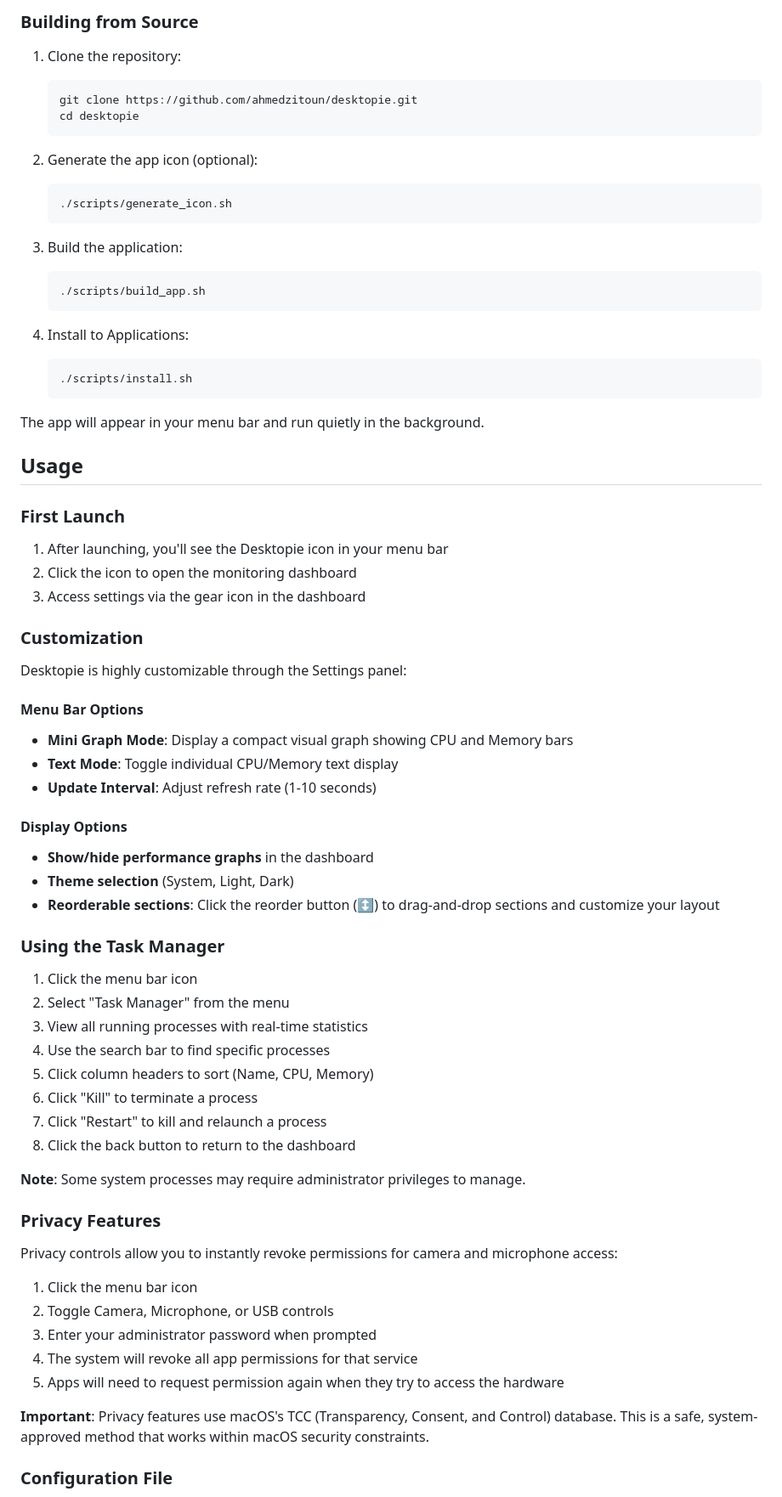
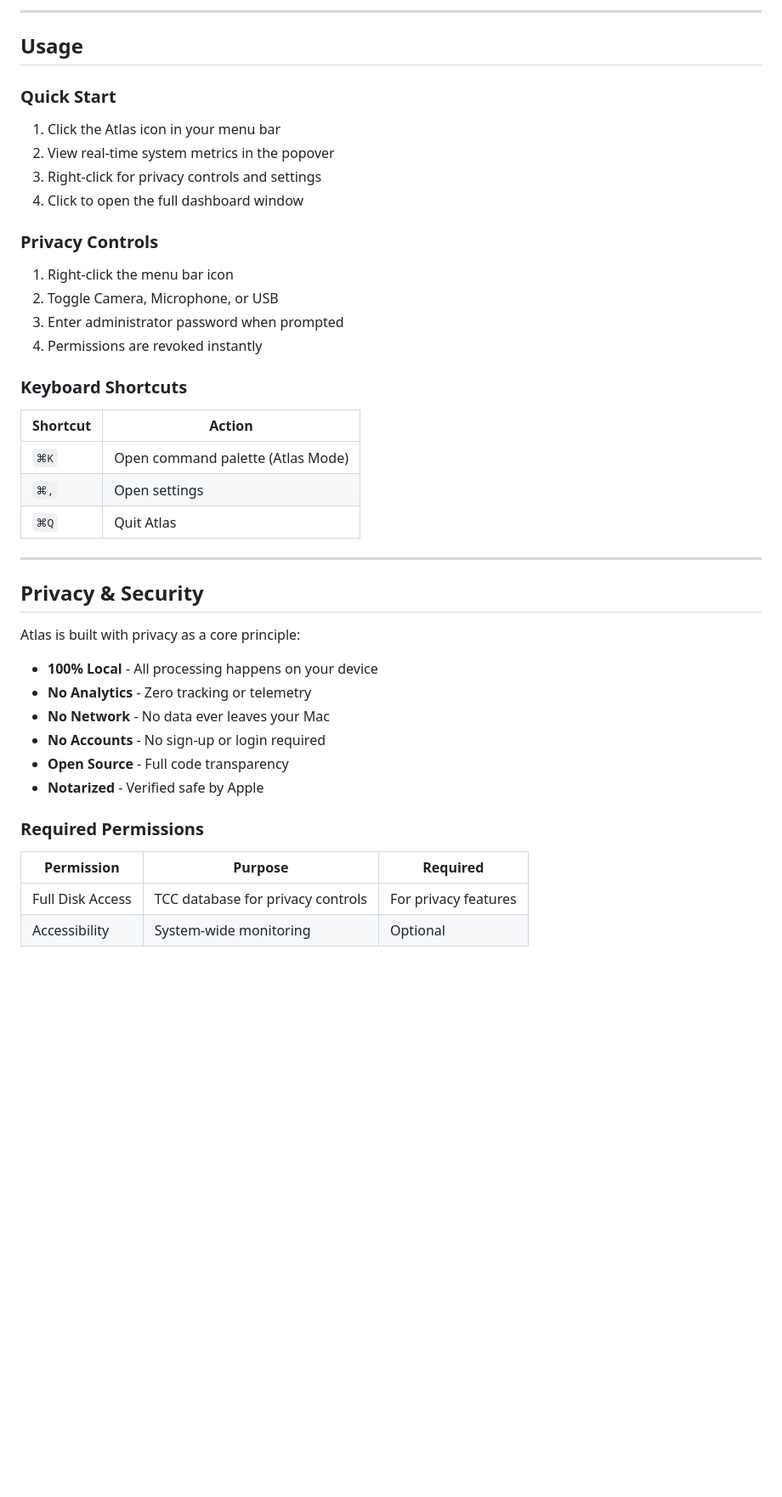
Before and after one commit to XionDot/Atlas-Hive, a Markdown page: README.md, the part around one of its changes. Shown at 85% size. Rendered like a GitHub page; blank space fills up the shorter version.

Commit message:
Add README for Atlas v1.0.0

````diff
--- a/README.md
+++ b/README.md
@@ -58,80 +88,45 @@ Download the latest version from [GitHub Releases](https://github.com/ahmedzitou
 
-### Building from Source
-
-1. Clone the repository:
-
-   ```bash
-   git clone https://github.com/ahmedzitoun/desktopie.git
-   cd desktopie
-   ```
-
-2. Generate the app icon (optional):
-
-   ```bash
-   ./scripts/generate_icon.sh
-   ```
-
-3. Build the application:
-
-   ```bash
-   ./scripts/build_app.sh
-   ```
-
-4. Install to Applications:
-
-   ```bash
-   ./scripts/install.sh
-   ```
-
-The app will appear in your menu bar and run quietly in the background.
+---
 
 ## Usage
 
-### First Launch
-1. After launching, you'll see the Desktopie icon in your menu bar
-2. Click the icon to open the monitoring dashboard
-3. Access settings via the gear icon in the dashboard
+### Quick Start
+1. Click the Atlas icon in your menu bar
+2. View real-time system metrics in the popover
+3. Right-click for privacy controls and settings
+4. Click to open the full dashboard window
 
-### Customization
+### Privacy Controls
+1. Right-click the menu bar icon
+2. Toggle Camera, Microphone, or USB
+3. Enter administrator password when prompted
+4. Permissions are revoked instantly
 
-Desktopie is highly customizable through the Settings panel:
+### Keyboard Shortcuts
 
-#### Menu Bar Options
+| Shortcut | Action |
+|----------|--------|
+| `⌘K` | Open command palette (Atlas Mode) |
+| `⌘,` | Open settings |
+| `⌘Q` | Quit Atlas |
 
-- **Mini Graph Mode**: Display a compact visual graph showing CPU and Memory bars
-- **Text Mode**: Toggle individual CPU/Memory text display
-- **Update Interval**: Adjust refresh rate (1-10 seconds)
+---
 
-#### Display Options
+## Privacy & Security
 
-- **Show/hide performance graphs** in the dashboard
-- **Theme selection** (System, Light, Dark)
-- **Reorderable sections**: Click the reorder button (↕️) to drag-and-drop sections and customize your layout
+Atlas is built with privacy as a core principle:
 
-### Using the Task Manager
+- **100% Local** - All processing happens on your device
+- **No Analytics** - Zero tracking or telemetry
+- **No Network** - No data ever leaves your Mac
+- **No Accounts** - No sign-up or login required
+- **Open Source** - Full code transparency
+- **Notarized** - Verified safe by Apple
 
-1. Click the menu bar icon
-2. Select "Task Manager" from the menu
-3. View all running processes with real-time statistics
-4. Use the search bar to find specific processes
-5. Click column headers to sort (Name, CPU, Memory)
-6. Click "Kill" to terminate a process
-7. Click "Restart" to kill and relaunch a process
-8. Click the back button to return to the dashboard
+### Required Permissions
 
-**Note**: Some system processes may require administrator privileges to manage.
+| Permission | Purpose | Required |
+|------------|---------|----------|
+| Full Disk Access | TCC database for privacy controls | For privacy features |
+| Accessibility | System-wide monitoring | Optional |
 
-### Privacy Features
-
-Privacy controls allow you to instantly revoke permissions for camera and microphone access:
-
-1. Click the menu bar icon
-2. Toggle Camera, Microphone, or USB controls
-3. Enter your administrator password when prompted
-4. The system will revoke all app permissions for that service
-5. Apps will need to request permission again when they try to access the hardware
-
-**Important**: Privacy features use macOS's TCC (Transparency, Consent, and Control) database. This is a safe, system-approved method that works within macOS security constraints.
-
-### Configuration File
-
````
Also changed, not shown: other parts of README.md (+96 -191 lines).
